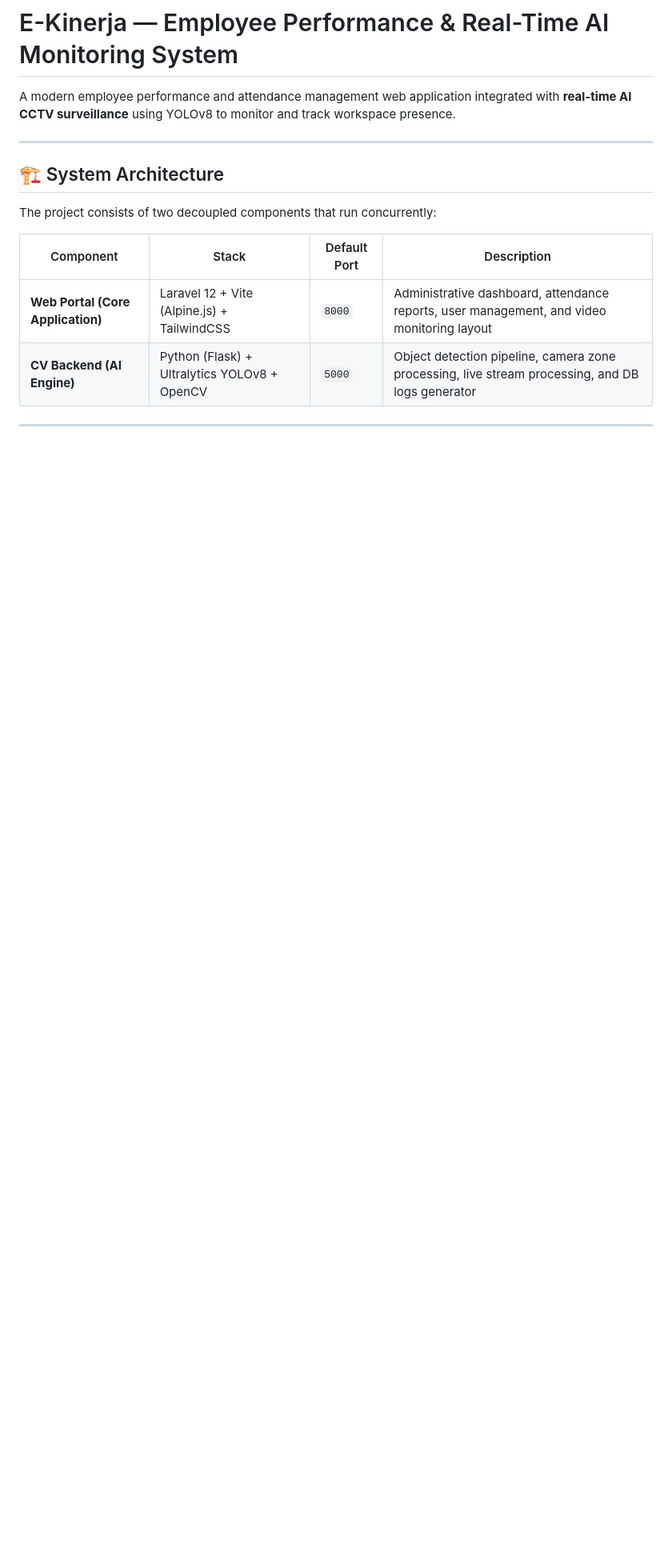
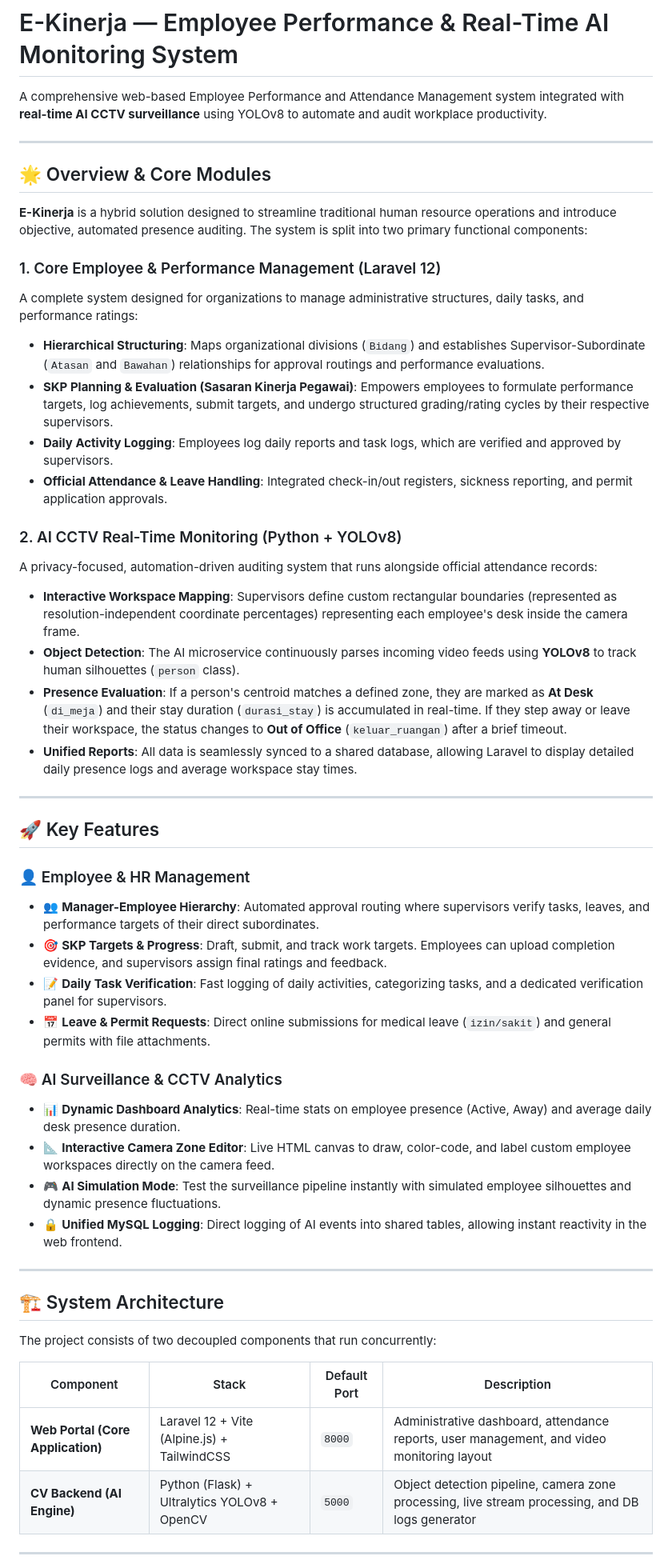
Before and after one commit to HasnanAlii/E-Kinerja, a Markdown page: README.md, the part around the change. Shown at 80% size. GitHub-like rendering; blank space fills up the shorter version.

Commit message:
docs: add system logic and formula documentation and update README

```diff
--- a/README.md
+++ b/README.md
@@ -1,6 +1,42 @@
 # E-Kinerja — Employee Performance & Real-Time AI Monitoring System
 
-A modern employee performance and attendance management web application integrated with **real-time AI CCTV surveillance** using YOLOv8 to monitor and track workspace presence.
+A comprehensive web-based Employee Performance and Attendance Management system integrated with **real-time AI CCTV surveillance** using YOLOv8 to automate and audit workplace productivity.
+
+---
+
+## 🌟 Overview & Core Modules
+
+**E-Kinerja** is a hybrid solution designed to streamline traditional human resource operations and introduce objective, automated presence auditing. The system is split into two primary functional components:
+
+### 1. Core Employee & Performance Management (Laravel 12)
+A complete system designed for organizations to manage administrative structures, daily tasks, and performance ratings:
+- **Hierarchical Structuring**: Maps organizational divisions (`Bidang`) and establishes Supervisor-Subordinate (`Atasan` and `Bawahan`) relationships for approval routings and performance evaluations.
+- **SKP Planning & Evaluation (Sasaran Kinerja Pegawai)**: Empowers employees to formulate performance targets, log achievements, submit targets, and undergo structured grading/rating cycles by their respective supervisors.
+- **Daily Activity Logging**: Employees log daily reports and task logs, which are verified and approved by supervisors.
+- **Official Attendance & Leave Handling**: Integrated check-in/out registers, sickness reporting, and permit application approvals.
+
+### 2. AI CCTV Real-Time Monitoring (Python + YOLOv8)
+A privacy-focused, automation-driven auditing system that runs alongside official attendance records:
+- **Interactive Workspace Mapping**: Supervisors define custom rectangular boundaries (represented as resolution-independent coordinate percentages) representing each employee's desk inside the camera frame.
+- **Object Detection**: The AI microservice continuously parses incoming video feeds using **YOLOv8** to track human silhouettes (`person` class).
+- **Presence Evaluation**: If a person's centroid matches a defined zone, they are marked as **At Desk** (`di_meja`) and their stay duration (`durasi_stay`) is accumulated in real-time. If they step away or leave their workspace, the status changes to **Out of Office** (`keluar_ruangan`) after a brief timeout.
+- **Unified Reports**: All data is seamlessly synced to a shared database, allowing Laravel to display detailed daily presence logs and average workspace stay times.
+
+---
+
+## 🚀 Key Features
+
+### 👤 Employee & HR Management
+- 👥 **Manager-Employee Hierarchy**: Automated approval routing where supervisors verify tasks, leaves, and performance targets of their direct subordinates.
+- 🎯 **SKP Targets & Progress**: Draft, submit, and track work targets. Employees can upload completion evidence, and supervisors assign final ratings and feedback.
+- 📝 **Daily Task Verification**: Fast logging of daily activities, categorizing tasks, and a dedicated verification panel for supervisors.
+- 📅 **Leave & Permit Requests**: Direct online submissions for medical leave (`izin/sakit`) and general permits with file attachments.
+
+### 🧠 AI Surveillance & CCTV Analytics
+- 📊 **Dynamic Dashboard Analytics**: Real-time stats on employee presence (Active, Away) and average daily desk presence duration.
+- 📐 **Interactive Camera Zone Editor**: Live HTML canvas to draw, color-code, and label custom employee workspaces directly on the camera feed.
+- 🎮 **AI Simulation Mode**: Test the surveillance pipeline instantly with simulated employee silhouettes and dynamic presence fluctuations.
+- 🔒 **Unified MySQL Logging**: Direct logging of AI events into shared tables, allowing instant reactivity in the web frontend.
 
 ---
 
```
